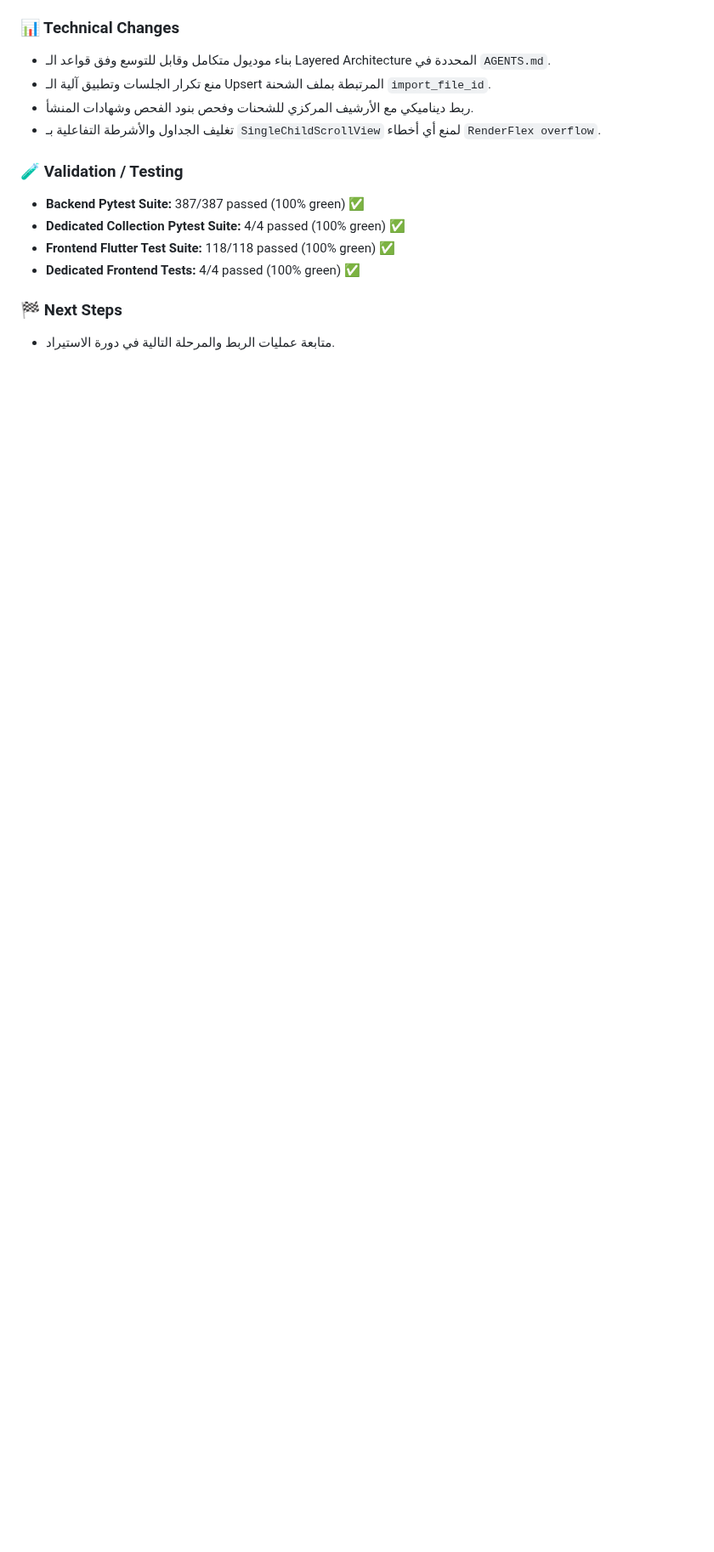
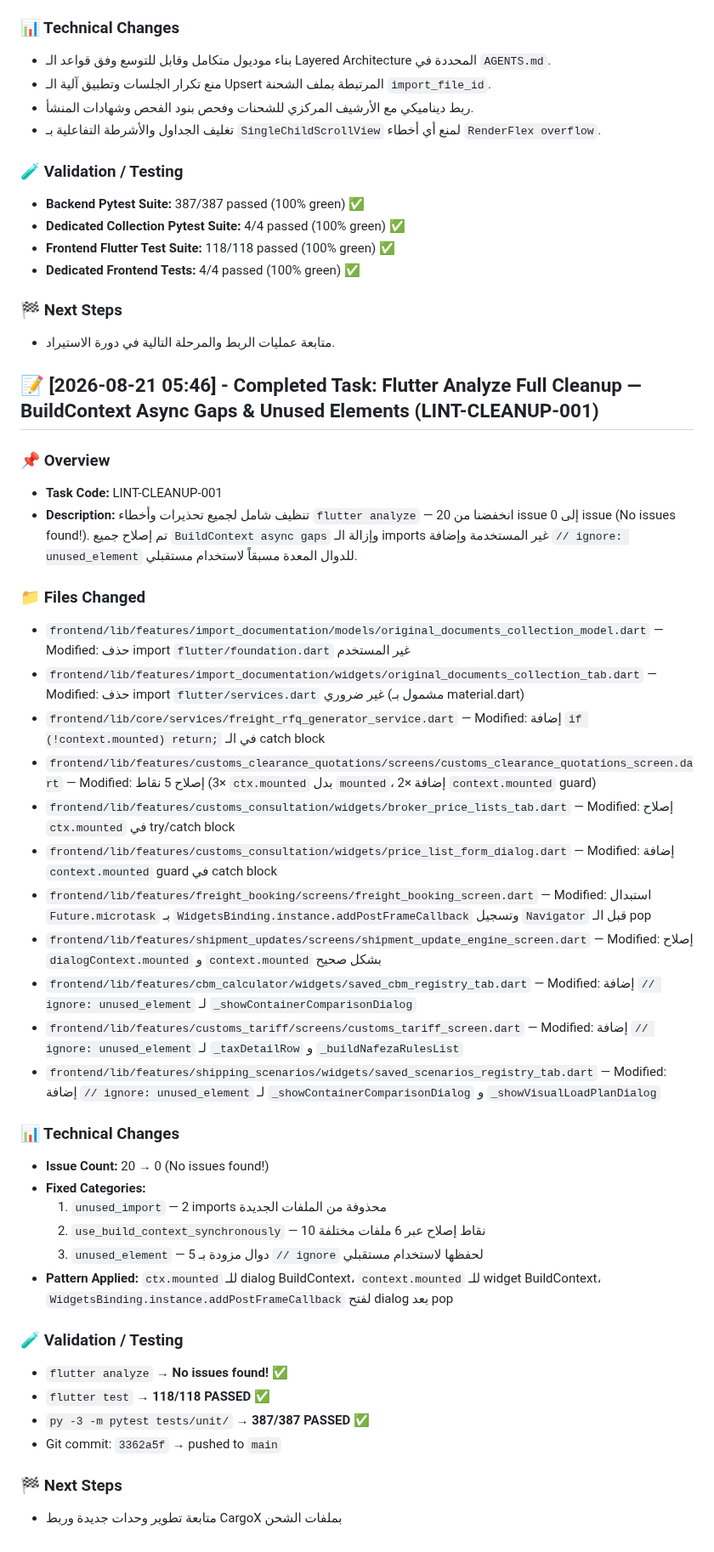
Before and after one commit to ahmedsalahsorour88/import_flow, a Markdown page: history/2026-08-21.md, the part around the change. Shown at 85% size. Rendered like a GitHub page; blank space fills up the shorter version.

Commit message:
docs(history): Log LINT-CLEANUP-001 task - flutter analyze zero issues

```diff
--- a/history/2026-08-21.md
+++ b/history/2026-08-21.md
@@ -701,3 +701,47 @@
 ### 🏁 Next Steps
 
 - متابعة عمليات الربط والمرحلة التالية في دورة الاستيراد.
+
+
+
+
+## 📝 [2026-08-21 05:46] - Completed Task: Flutter Analyze Full Cleanup — BuildContext Async Gaps & Unused Elements (LINT-CLEANUP-001)
+
+### 📌 Overview
+
+- **Task Code:** LINT-CLEANUP-001
+- **Description:** تنظيف شامل لجميع تحذيرات وأخطاء `flutter analyze` — انخفضنا من 20 issue إلى 0 issue (No issues found!). تم إصلاح جميع `BuildContext async gaps` وإزالة الـ imports غير المستخدمة وإضافة `// ignore: unused_element` للدوال المعدة مسبقاً لاستخدام مستقبلي.
+
+### 📁 Files Changed
+
+- `frontend/lib/features/import_documentation/models/original_documents_collection_model.dart` — Modified: حذف import `flutter/foundation.dart` غير المستخدم
+- `frontend/lib/features/import_documentation/widgets/original_documents_collection_tab.dart` — Modified: حذف import `flutter/services.dart` غير ضروري (مشمول بـ material.dart)
+- `frontend/lib/core/services/freight_rfq_generator_service.dart` — Modified: إضافة `if (!context.mounted) return;` في الـ catch block
+- `frontend/lib/features/customs_clearance_quotations/screens/customs_clearance_quotations_screen.dart` — Modified: إصلاح 5 نقاط (3× `ctx.mounted` بدل `mounted`، 2× إضافة `context.mounted` guard)
+- `frontend/lib/features/customs_consultation/widgets/broker_price_lists_tab.dart` — Modified: إصلاح `ctx.mounted` في try/catch block
+- `frontend/lib/features/customs_consultation/widgets/price_list_form_dialog.dart` — Modified: إضافة `context.mounted` guard في catch block
+- `frontend/lib/features/freight_booking/screens/freight_booking_screen.dart` — Modified: استبدال `Future.microtask` بـ `WidgetsBinding.instance.addPostFrameCallback` وتسجيل `Navigator` قبل الـ pop
+- `frontend/lib/features/shipment_updates/screens/shipment_update_engine_screen.dart` — Modified: إصلاح `dialogContext.mounted` و `context.mounted` بشكل صحيح
+- `frontend/lib/features/cbm_calculator/widgets/saved_cbm_registry_tab.dart` — Modified: إضافة `// ignore: unused_element` لـ `_showContainerComparisonDialog`
+- `frontend/lib/features/customs_tariff/screens/customs_tariff_screen.dart` — Modified: إضافة `// ignore: unused_element` لـ `_taxDetailRow` و `_buildNafezaRulesList`
+- `frontend/lib/features/shipping_scenarios/widgets/saved_scenarios_registry_tab.dart` — Modified: إضافة `// ignore: unused_element` لـ `_showContainerComparisonDialog` و `_showVisualLoadPlanDialog`
+
+### 📊 Technical Changes
+
+- **Issue Count:** 20 → 0 (No issues found!)
+- **Fixed Categories:**
+  1. `unused_import` — 2 imports محذوفة من الملفات الجديدة
+  2. `use_build_context_synchronously` — 10 نقاط إصلاح عبر 6 ملفات مختلفة
+  3. `unused_element` — 5 دوال مزودة بـ `// ignore` لحفظها لاستخدام مستقبلي
+- **Pattern Applied:** `ctx.mounted` للـ dialog BuildContext، `context.mounted` للـ widget BuildContext، `WidgetsBinding.instance.addPostFrameCallback` لفتح dialog بعد pop
+
+### 🧪 Validation / Testing
+
+- `flutter analyze` → **No issues found!** ✅
+- `flutter test` → **118/118 PASSED** ✅
+- `py -3 -m pytest tests/unit/` → **387/387 PASSED** ✅
+- Git commit: `3362a5f` → pushed to `main`
+
+### 🏁 Next Steps
+
+- متابعة تطوير وحدات جديدة وربط CargoX بملفات الشحن
```
